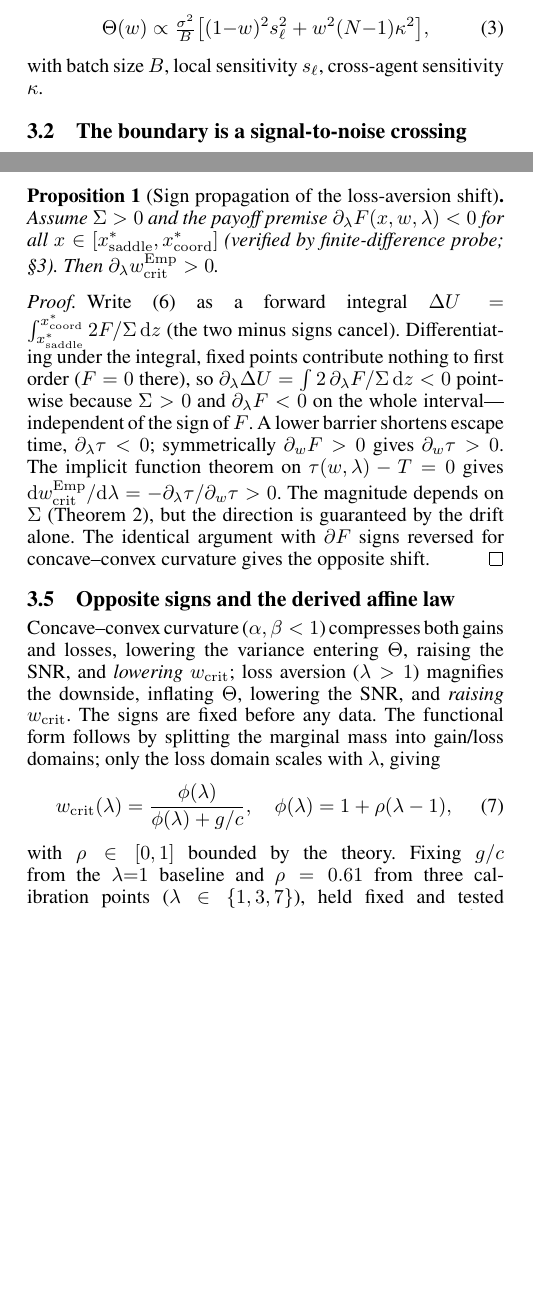
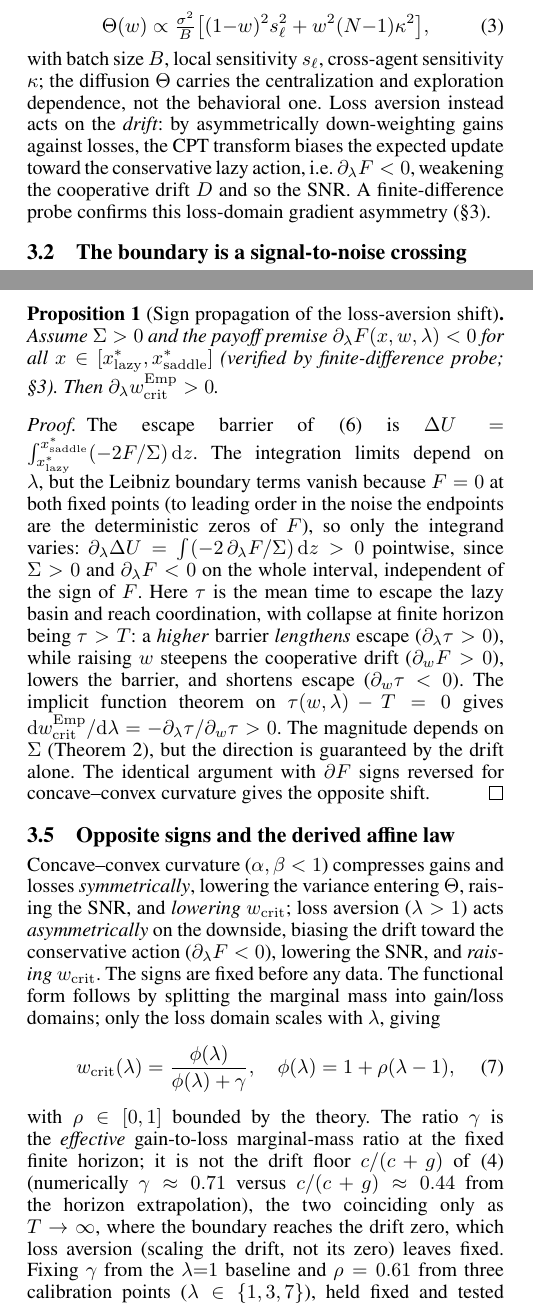
Before and after one commit to PuffBear/prsopect-theory, a LaTeX document (AuthorKit27/SupplementaryMaterial2027.tex): two parts of the columns of pages 2 and 3 of 7, joined at a grey line, cut so that both start at the same text, the shorter picture padded with empty space. Compiled offline with pdfLaTeX.

Commit message:
Update AAAI supplementary material text
Expands the appendix to cover new control experiments, bimodality
significance tests, and comprehensive reanalysis documentation.

```diff
--- a/AuthorKit27/SupplementaryMaterial2027.tex
+++ b/AuthorKit27/SupplementaryMaterial2027.tex
@@ -247,7 +247,12 @@ carries a centralization-weighted cross-agent piece
  \Theta(w)\propto\tfrac{\sigma^2}{B}\big[(1{-}w)^2 s_\ell^2 + w^2(N{-}1)\kappa^2\big],
  \label{eq:diffusion}
 \end{equation}
-with batch size $B$, local sensitivity $s_\ell$, cross-agent sensitivity $\kappa$.
+with batch size $B$, local sensitivity $s_\ell$, cross-agent sensitivity $\kappa$; the diffusion
+$\Theta$ carries the centralization and exploration dependence, not the behavioral one. Loss
+aversion instead acts on the \emph{drift}: by asymmetrically down-weighting gains against losses,
+the CPT transform biases the expected update toward the conservative lazy action, i.e.\
+$\partial_\lambda F<0$, weakening the cooperative drift $D$ and so the SNR. A finite-difference
+probe confirms this loss-domain gradient asymmetry (\S\ref{sec:s_mechanism}).
 
 \subsection{The boundary is a signal-to-noise crossing}
 A direct finite-difference probe of $\ell_i$ and $G$ along the base-stock axis confirms the
@@ -324,18 +329,24 @@ Theorem~\ref{thm:mf} bifurcation, and $\wcrit^{\mathrm{Emp}}(T)\downarrow\wcrit^
+$w$ above the deterministic floor, and $\wcrit^{\mathrm{Emp}}(T)\downarrow\wcrit^{\mathrm{MF}}$ as
 $T\to\infty$.
 \end{proof}
 
 \begin{proposition}[Sign propagation of the loss-aversion shift]\label{thm:sign}
 Assume $\Sigma>0$ and the payoff premise $\partial_\lambda F(x,w,\lambda)<0$ for all
-$x\in[x^\ast_{\mathrm{saddle}},x^\ast_{\mathrm{coord}}]$ (verified by finite-difference probe;
+$x\in[x^\ast_{\mathrm{lazy}},x^\ast_{\mathrm{saddle}}]$ (verified by finite-difference probe;
 \S\ref{sec:s_mechanism}). Then $\partial_\lambda \wcrit^{\mathrm{Emp}}>0$.
 \end{proposition}
 \begin{proof}
-Write \eqref{eq:barrier} as a forward integral $\Delta U=\int_{x^\ast_{\mathrm{saddle}}}^{x^\ast_{\mathrm{coord}}}2F/\Sigma\,\mathrm{d}z$ (the two minus signs cancel). Differentiating
-under the integral, fixed points contribute nothing to first order ($F=0$ there), so
-$\partial_\lambda\Delta U=\int 2\,\partial_\lambda F/\Sigma\,\mathrm{d}z<0$ pointwise because
-$\Sigma>0$ and $\partial_\lambda F<0$ on the whole interval---independent of the sign of $F$.
-A lower barrier shortens escape time, $\partial_\lambda\tau<0$; symmetrically $\partial_w F>0$
-gives $\partial_w\tau>0$. The implicit function theorem on $\tau(w,\lambda)-T=0$ gives
+The escape barrier of \eqref{eq:barrier} is $\Delta U=\int_{x^\ast_{\mathrm{lazy}}}^{x^\ast_{\mathrm{saddle}}}(-2F/\Sigma)\,\mathrm{d}z$. The
+integration limits depend on $\lambda$, but the Leibniz boundary terms vanish because $F=0$ at both
+fixed points (to leading order in the noise the endpoints are the deterministic zeros of
+$F$), so only the integrand varies:
+$\partial_\lambda\Delta U=\int(-2\,\partial_\lambda F/\Sigma)\,\mathrm{d}z>0$ pointwise, since
+$\Sigma>0$ and $\partial_\lambda F<0$ on the whole interval, independent of the sign of $F$.
+Here $\tau$ is the mean time to escape the lazy basin and reach coordination, with collapse at
+finite horizon being $\tau>T$: a \emph{higher} barrier \emph{lengthens} escape
+($\partial_\lambda\tau>0$), while raising $w$ steepens the cooperative drift ($\partial_w F>0$),
+lowers the barrier, and shortens escape ($\partial_w\tau<0$).
+The implicit function theorem on $\tau(w,\lambda)-T=0$ gives
 $\mathrm{d}\wcrit^{\mathrm{Emp}}/\mathrm{d}\lambda=-\partial_\lambda\tau/\partial_w\tau>0$.
 The magnitude depends on $\Sigma$ (Theorem~\ref{thm:gap}), but the direction is guaranteed by the
 drift alone. The identical argument with $\partial F$ signs reversed for concave--convex
@@ -343,16 +354,21 @@ curvature gives the opposite shift.
 \end{proof}
 
 \subsection{Opposite signs and the derived affine law}
-Concave--convex curvature ($\alpha,\beta<1$) compresses both gains and losses, lowering the
-variance entering $\Theta$, raising the SNR, and \emph{lowering} $\wcrit$; loss aversion
-($\lambda>1$) magnifies the downside, inflating $\Theta$, lowering the SNR, and \emph{raising}
+Concave--convex curvature ($\alpha,\beta<1$) compresses gains and losses \emph{symmetrically},
+lowering the variance entering $\Theta$, raising the SNR, and \emph{lowering} $\wcrit$; loss
+aversion ($\lambda>1$) acts \emph{asymmetrically} on the downside, biasing the drift toward the
+conservative action ($\partial_\lambda F<0$), lowering the SNR, and \emph{raising}
 $\wcrit$. The signs are fixed before any data. The functional form follows by splitting the
 marginal mass into gain/loss domains; only the loss domain scales with $\lambda$, giving
 \begin{equation}
-  \wcrit(\lambda)=\frac{\phi(\lambda)}{\phi(\lambda)+g/c},\quad\phi(\lambda)=1+\rho(\lambda-1),
+ \wcrit(\lambda)=\frac{\phi(\lambda)}{\phi(\lambda)+\gamma},\quad\phi(\lambda)=1+\rho(\lambda-1),
  \label{eq:wcrit_lambda}
 \end{equation}
-with $\rho\in[0,1]$ bounded by the theory. Fixing $g/c$ from the $\lambda{=}1$ baseline and
-$\rho=0.61$ from three calibration points ($\lambda\in\{1,3,7\}$), held fixed and tested out
-of sample against $\lambda\in\{2,4,5,6\}$, gives
+with $\rho\in[0,1]$ bounded by the theory. The ratio $\gamma$ is the \emph{effective}
+gain-to-loss marginal-mass ratio at the fixed finite horizon; it is not the drift floor
+$c/(c+g)$ of \eqref{eq:drift} (numerically $\gamma\approx0.71$ versus $c/(c+g)\approx0.44$ from the
+horizon extrapolation), the two coinciding only as $T\to\infty$, where the boundary reaches the
+drift zero, which loss aversion (scaling the drift, not its zero) leaves fixed. Fixing $\gamma$ from the
+$\lambda{=}1$ baseline and $\rho=0.61$ from three calibration points ($\lambda\in\{1,3,7\}$), held
+fixed and tested out of sample against $\lambda\in\{2,4,5,6\}$, gives
 $\wcrit^{\text{pred}}=\{0.586,0.695,0.759,0.800,0.830,0.851,0.868\}$ versus
```
Also changed, not shown: AuthorKit27/SupplementaryMaterial2027.tex (88 more changed lines). Lines whose indentation alone changed are shown as unchanged.
